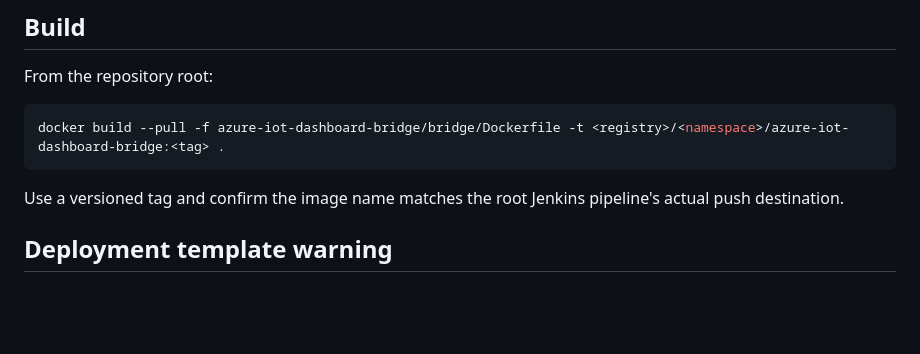
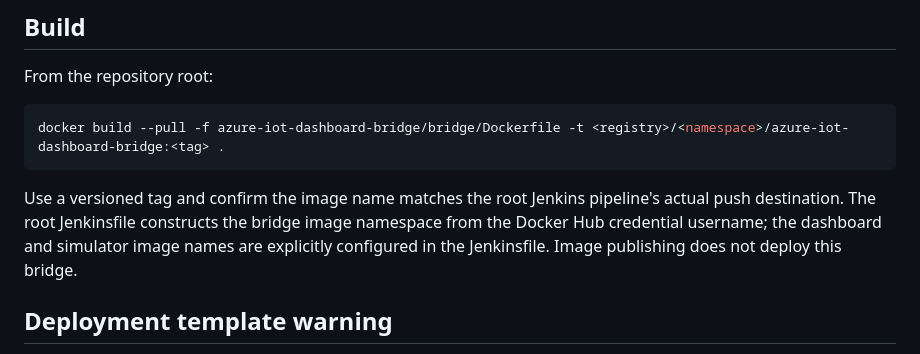
Before and after one commit to nachikulkarni4115-cell/industrial-maintenance-dashboard, a Markdown page: azure-iot-dashboard-bridge/README.md, the part around the change. Drawn GitHub-style; blank space fills up the shorter version.

Commit message:
docs: align azure-iot-dashboard-bridge/README.md with implementation

````diff
--- a/azure-iot-dashboard-bridge/README.md
+++ b/azure-iot-dashboard-bridge/README.md
@@ -52,7 +52,7 @@ From the repository root:
 docker build --pull -f azure-iot-dashboard-bridge/bridge/Dockerfile -t <registry>/<namespace>/azure-iot-dashboard-bridge:<tag> .
 ```
 
-Use a versioned tag and confirm the image name matches the root Jenkins pipeline's actual push destination.
+Use a versioned tag and confirm the image name matches the root Jenkins pipeline's actual push destination. The root Jenkinsfile constructs the bridge image namespace from the Docker Hub credential username; the dashboard and simulator image names are explicitly configured in the Jenkinsfile. Image publishing does not deploy this bridge.
 
 ## Deployment template warning
 
````
